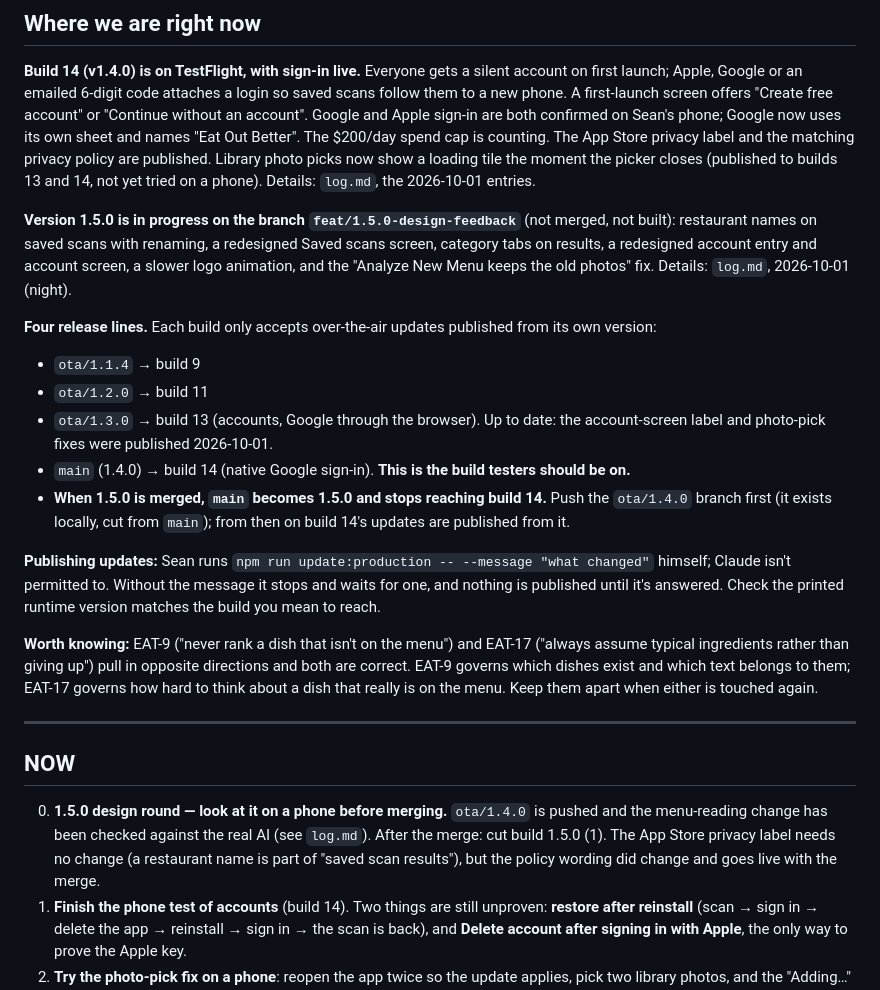
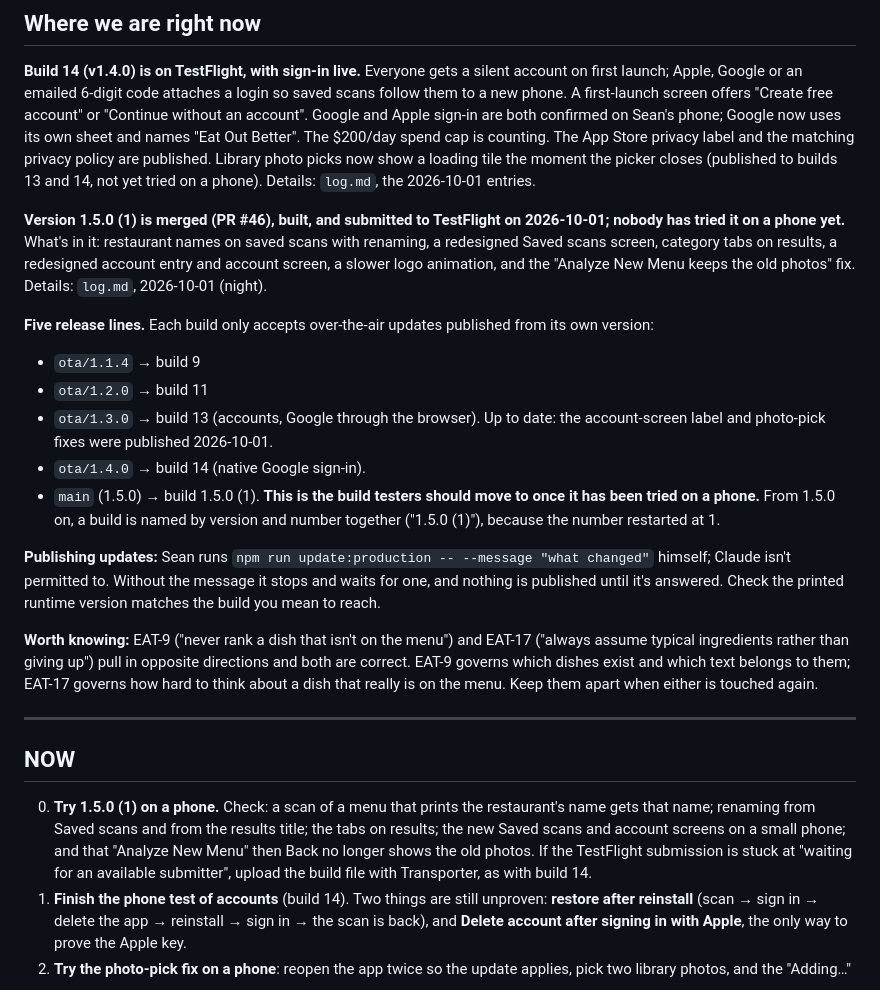
Before and after one commit to stlynn13-lgtm/eat-out-better, a Markdown page: plan.md, the part around the change. Rendered like a GitHub page.

```diff
--- a/plan.md
+++ b/plan.md
@@ -11,14 +11,14 @@
 
 **Build 14 (v1.4.0) is on TestFlight, with sign-in live.** Everyone gets a silent account on first launch; Apple, Google or an emailed 6-digit code attaches a login so saved scans follow them to a new phone. A first-launch screen offers "Create free account" or "Continue without an account". Google and Apple sign-in are both confirmed on Sean's phone; Google now uses its own sheet and names "Eat Out Better". The $200/day spend cap is counting. The App Store privacy label and the matching privacy policy are published. Library photo picks now show a loading tile the moment the picker closes (published to builds 13 and 14, not yet tried on a phone). Details: `log.md`, the 2026-10-01 entries.
 
-**Version 1.5.0 is in progress on the branch `feat/1.5.0-design-feedback`** (not merged, not built): restaurant names on saved scans with renaming, a redesigned Saved scans screen, category tabs on results, a redesigned account entry and account screen, a slower logo animation, and the "Analyze New Menu keeps the old photos" fix. Details: `log.md`, 2026-10-01 (night).
+**Version 1.5.0 (1) is merged (PR #46), built, and submitted to TestFlight on 2026-10-01; nobody has tried it on a phone yet.** What's in it: restaurant names on saved scans with renaming, a redesigned Saved scans screen, category tabs on results, a redesigned account entry and account screen, a slower logo animation, and the "Analyze New Menu keeps the old photos" fix. Details: `log.md`, 2026-10-01 (night).
 
-**Four release lines.** Each build only accepts over-the-air updates published from its own version:
+**Five release lines.** Each build only accepts over-the-air updates published from its own version:
 - `ota/1.1.4` → build 9
 - `ota/1.2.0` → build 11
 - `ota/1.3.0` → build 13 (accounts, Google through the browser). Up to date: the account-screen label and photo-pick fixes were published 2026-10-01.
-- `main` (1.4.0) → build 14 (native Google sign-in). **This is the build testers should be on.**
-- **When 1.5.0 is merged, `main` becomes 1.5.0 and stops reaching build 14.** Push the `ota/1.4.0` branch first (it exists locally, cut from `main`); from then on build 14's updates are published from it.
+- `ota/1.4.0` → build 14 (native Google sign-in).
+- `main` (1.5.0) → build 1.5.0 (1). **This is the build testers should move to once it has been tried on a phone.** From 1.5.0 on, a build is named by version and number together ("1.5.0 (1)"), because the number restarted at 1.
 
 **Publishing updates:** Sean runs `npm run update:production -- --message "what changed"` himself; Claude isn't permitted to. Without the message it stops and waits for one, and nothing is published until it's answered. Check the printed runtime version matches the build you mean to reach.
 
@@ -28,7 +28,7 @@
 
 ## NOW
 
-0. **1.5.0 design round — look at it on a phone before merging.** `ota/1.4.0` is pushed and the menu-reading change has been checked against the real AI (see `log.md`). After the merge: cut build 1.5.0 (1). The App Store privacy label needs no change (a restaurant name is part of "saved scan results"), but the policy wording did change and goes live with the merge.
+0. **Try 1.5.0 (1) on a phone.** Check: a scan of a menu that prints the restaurant's name gets that name; renaming from Saved scans and from the results title; the tabs on results; the new Saved scans and account screens on a small phone; and that "Analyze New Menu" then Back no longer shows the old photos. If the TestFlight submission is stuck at "waiting for an available submitter", upload the build file with Transporter, as with build 14.
 1. **Finish the phone test of accounts** (build 14). Two things are still unproven: **restore after reinstall** (scan → sign in → delete the app → reinstall → sign in → the scan is back), and **Delete account after signing in with Apple**, the only way to prove the Apple key.
 2. **Try the photo-pick fix on a phone**: reopen the app twice so the update applies, pick two library photos, and the "Adding…" tile should appear as soon as the picker closes.
 3. **Move Ray to build 14**, so nobody is left on build 13 and the `ota/1.3.0` line can stop being maintained.
```
Also changed, not shown: log.md (+1 -1 lines).
